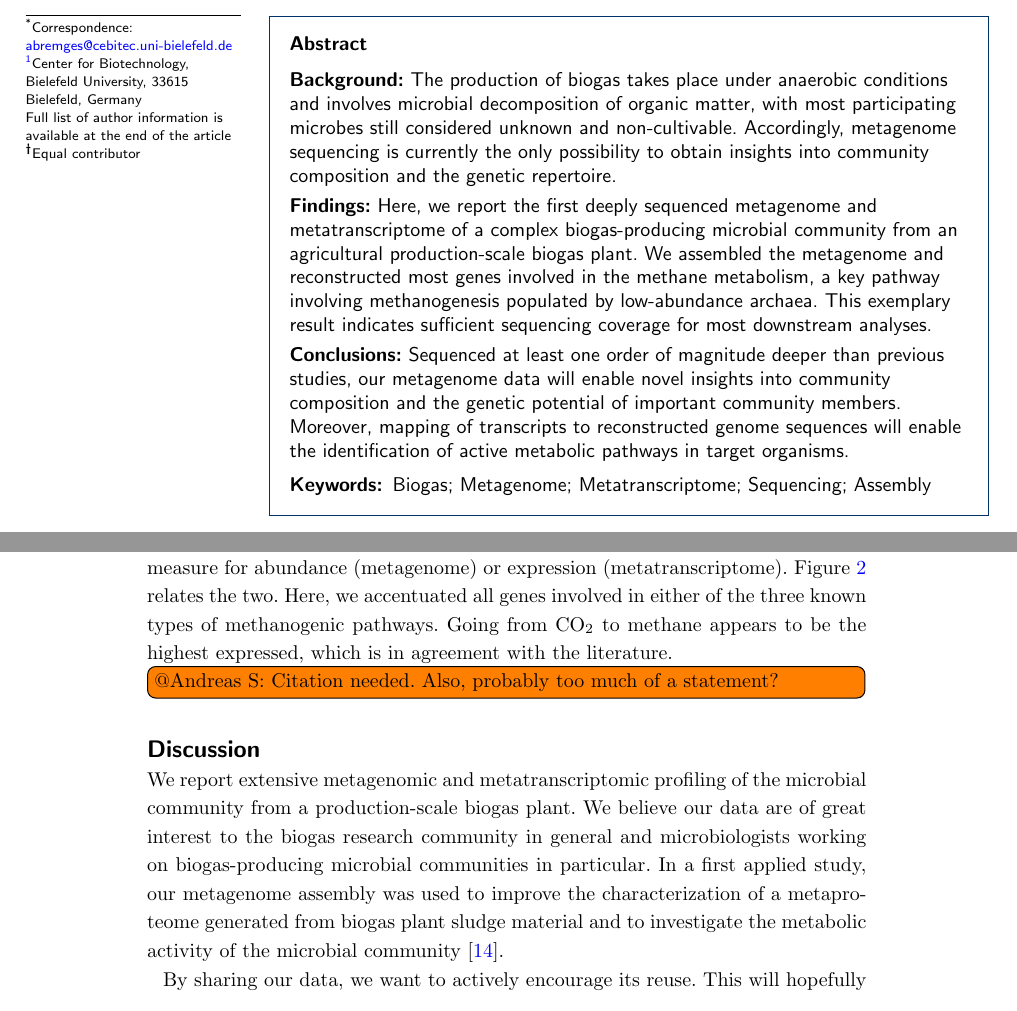
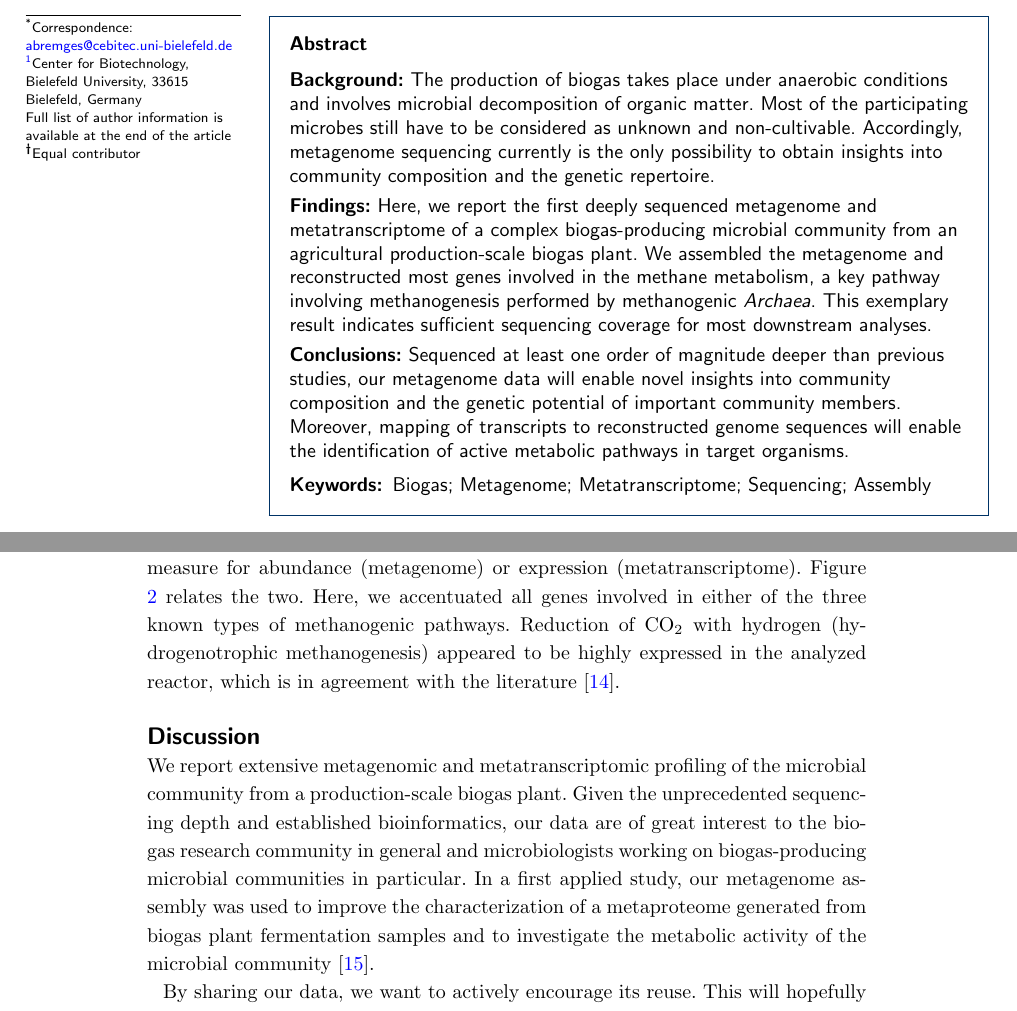
Before and after one commit to metagenomics/2015-biogas-cebitec, a LaTeX document (latex_src/bremges_gigascience_2015.tex): two parts of pages 1 and 3 of 7, joined at a grey line, cut so that both start at the same text. Compiled offline with pdfLaTeX.

Commit message:
Implement ASch's comments

```diff
--- a/latex_src/bremges_gigascience_2015.tex
+++ b/latex_src/bremges_gigascience_2015.tex
@@ -211,11 +211,11 @@
 
 \begin{abstract} % abstract
 \parttitle{Background}
-The production of biogas takes place under anaerobic conditions and involves microbial decomposition of organic matter, with most participating microbes still considered unknown and non-cultivable. Accordingly, metagenome sequencing is currently the only possibility to obtain insights into community composition and the genetic repertoire.
+The production of biogas takes place under anaerobic conditions and involves microbial decomposition of organic matter. Most of the participating microbes still have to be considered as unknown and non-cultivable. Accordingly, metagenome sequencing currently is the only possibility to obtain insights into community composition and the genetic repertoire.
 %a presentation of the interest or relevance of these data for the broader community
 %
 \parttitle{Findings}
-Here, we report the first deeply sequenced metagenome and metatranscriptome of a complex biogas-producing microbial community from an agricultural production-scale biogas plant. We assembled the metagenome and reconstructed most genes involved in the methane metabolism, a key pathway involving methanogenesis populated by low-abundance archaea. This exemplary result indicates sufficient sequencing coverage for most downstream analyses.
+Here, we report the first deeply sequenced metagenome and metatranscriptome of a complex biogas-producing microbial community from an agricultural production-scale biogas plant. We assembled the metagenome and reconstructed most genes involved in the methane metabolism, a key pathway involving methanogenesis performed by methanogenic \emph{Archaea}. This exemplary result indicates sufficient sequencing coverage for most downstream analyses.
 %a very brief preview of the data type(s) produced, the methods used, and information relevant to data validation
 %
 \parttitle{Conclusions}
@@ -327,13 +327,14 @@ Table \ref{tAssembly} summarizes our results.
 To illustrate potential use cases, we aligned the post-QC sequencing reads to the assembled contigs with bowtie2 \cite{Bowtie2}, version 2.2.4, and used samtools \cite{Samtools}, version 1.1, to convert SAM to BAM and thereafter sort each alignment file. We counted the number of reads within genes using BEDTools \cite{BEDTools}, version 2.22.0, and highlighted metagenomic and metatranscriptomic coverage of the methane metabolism pathway in Figure \ref{fPathway}. We assembled the majority of genes involved in the methane metabolism from our metagenomic data, with accompanying metatranscriptomic data suggesting active gene expression for many.
 
 For a second example, we calculated the RPKM values for each gene as a crude measure for abundance (metagenome) or expression (metatranscriptome).
-Figure \ref{fCoverage} relates the two. Here, we accentuated all genes involved in either of the three known types of methanogenic pathways. Going from CO$_{\text{2}}$ to methane appears to be the highest expressed, which is in agreement with the literature.
-\todo[inline]{@Andreas S: Citation needed. Also, probably too much of a statement?}
+Figure \ref{fCoverage} relates the two. Here, we accentuated all genes involved in either of the three known types of methanogenic pathways.
+Reduction of CO$_{\text{2}}$ with hydrogen (hydrogenotrophic methanogenesis) appeared to be highly expressed in the analyzed reactor, which is in agreement with the literature \cite{Zakrzewski2012}.
 
 \section*{Discussion}
 
-We report extensive metagenomic and metatranscriptomic profiling of the microbial community from a production-scale biogas plant. We believe our data are of great interest to the biogas research community in general and microbiologists working on biogas-producing microbial communities in particular.
-In a first applied study, our metagenome assembly was used to improve the characterization of a metaproteome generated from biogas plant sludge material and to investigate the metabolic activity of the microbial community \cite{Kohrs2015}.
+We report extensive metagenomic and metatranscriptomic profiling of the microbial community from a production-scale biogas plant.
+Given the unprecedented sequencing depth and established bioinformatics, our data are of great interest to the biogas research community in general and microbiologists working on biogas-producing microbial communities in particular.
+In a first applied study, our metagenome assembly was used to improve the characterization of a metaproteome generated from biogas plant fermentation samples and to investigate the metabolic activity of the microbial community \cite{Kohrs2015}.
 
 By sharing our data, we want to actively encourage its reuse. This will hopefully result in novel biological and biotechnological insights, eventually enabling a more efficient biogas production.
 
```
Also changed, not shown: latex_src/bremges_gigascience_2015.bib (+12 -0 lines), latex_src/bremges_gigascience_2015.pdf, latex_src/bremges_gigascience_2015.tex (6 more changed lines).
